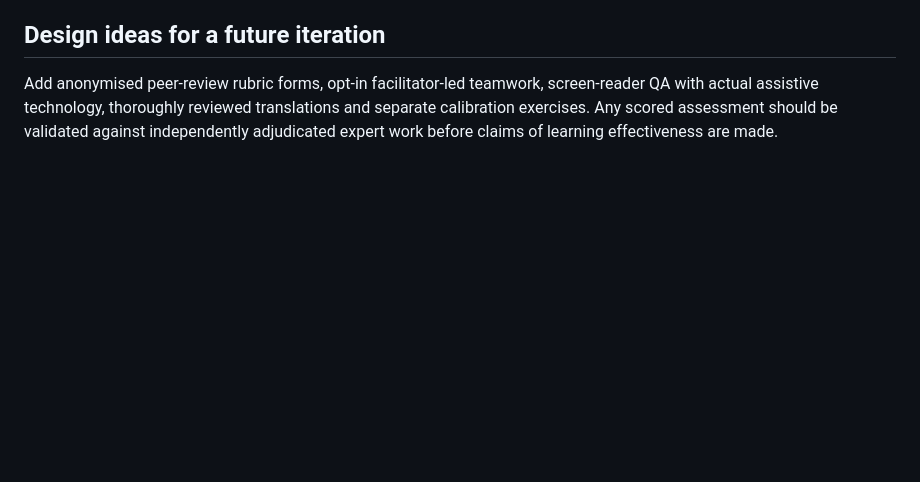
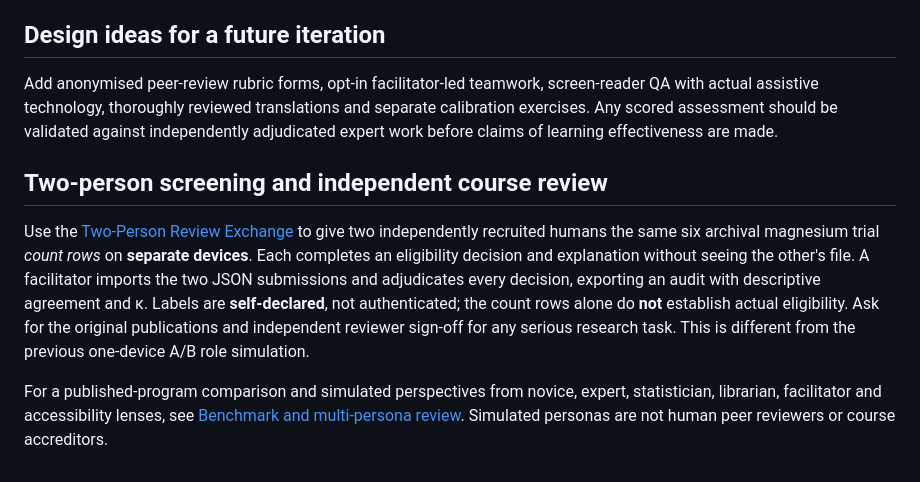
Before and after one commit to mahmood726-cyber/synthesis-courses, a Markdown page: MISSION_LAB_TEACHING_GUIDE.md, the part around the change. GitHub-like rendering; blank space fills up the shorter version.

Commit message:
feat: link honest two-human screening and external course benchmark throughout Synthesis

```diff
--- a/MISSION_LAB_TEACHING_GUIDE.md
+++ b/MISSION_LAB_TEACHING_GUIDE.md
@@ -109,3 +109,9 @@ When expanding the bank, preserve the 0–24 linkage to flagship course modules,
 ## Design ideas for a future iteration
 
 Add anonymised peer-review rubric forms, opt-in facilitator-led teamwork, screen-reader QA with actual assistive technology, thoroughly reviewed translations and separate calibration exercises. Any scored assessment should be validated against independently adjudicated expert work before claims of learning effectiveness are made.
+
+## Two-person screening and independent course review
+
+Use the [Two-Person Review Exchange](review-exchange.html) to give two independently recruited humans the same six archival magnesium trial *count rows* on **separate devices**. Each completes an eligibility decision and explanation without seeing the other's file. A facilitator imports the two JSON submissions and adjudicates every decision, exporting an audit with descriptive agreement and κ. Labels are **self-declared**, not authenticated; the count rows alone do **not** establish actual eligibility. Ask for the original publications and independent reviewer sign-off for any serious research task. This is different from the previous one-device A/B role simulation.
+
+For a published-program comparison and simulated perspectives from novice, expert, statistician, librarian, facilitator and accessibility lenses, see [Benchmark and multi-persona review](COURSE_BENCHMARK_MULTIPERSONA_REVIEW_2026.md). Simulated personas are not human peer reviewers or course accreditors.
```
